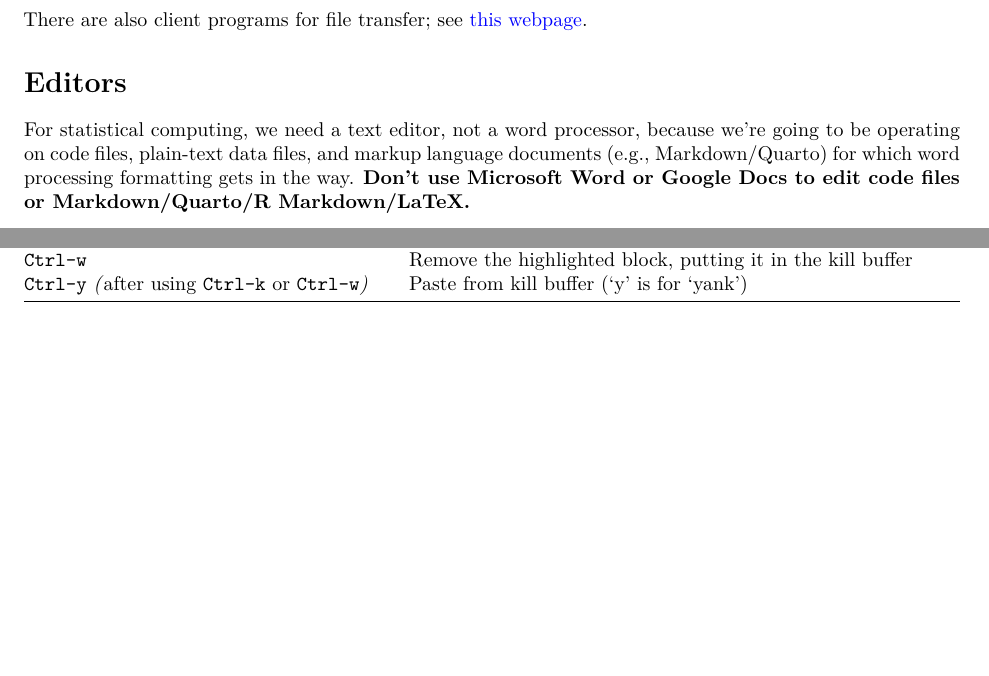
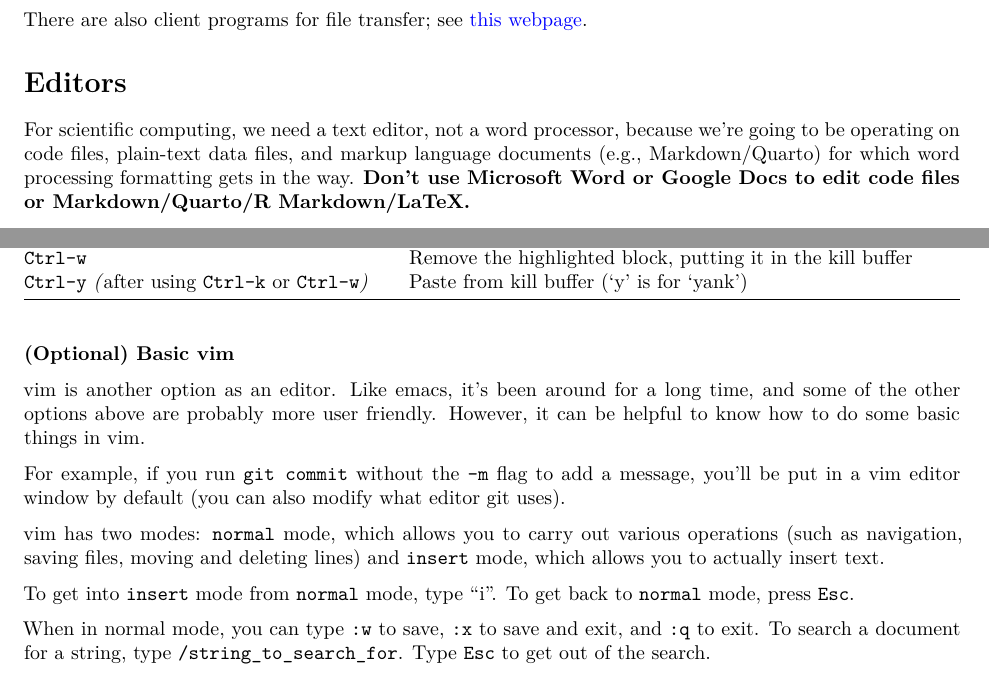
Before and after one commit to berkeley-stat243/fall-2024, a Quarto document (units/unit1-intro.qmd): two parts of pages 3 and 4 of 4, joined at a grey line, cut so that both start at the same text, the shorter picture padded with empty space. Rendered offline with R 4.5, knitr and Pandoc in place of Quarto, then LaTeX, with nearby package versions.

Commit message:
Add vim info to unit 1.

```diff
--- a/units/unit1-intro.qmd
+++ b/units/unit1-intro.qmd
@@ -149,7 +149,7 @@ webpage](http://statistics.berkeley.edu/computing/copying-files).
 
 # Editors
 
-For statistical computing, we need a text editor, not a word processor,
+For scientific computing, we need a text editor, not a word processor,
 because we're going to be operating on code files, plain-text data files,
 and markup language documents (e.g., Markdown/Quarto)
 for which word processing formatting gets
@@ -222,3 +222,16 @@ good.
 |       `Ctrl-space`*,* then move to end of block   |                 Highlight a block of text|
 |                       `Ctrl-w`                 |   Remove the highlighted block, putting it in the kill buffer|
 |       `Ctrl-y` *(*after using `Ctrl-k` or `Ctrl-w`*)*   |        Paste from kill buffer ('y' is for 'yank')|
+
+
+### (Optional) Basic vim
+
+vim is another option as an editor. Like emacs, it's been around for a long time, and some of the other options above are probably more user friendly. However, it can be helpful to know how to do some basic things in vim.
+
+For example, if you run `git commit` without the `-m` flag to add a message, you'll be put in a vim editor window by default (you can also modify what editor git uses).
+
+vim has two modes: `normal` mode, which allows you to carry out various operations (such as navigation, saving files, moving and deleting lines) and `insert` mode, which allows you to actually insert text.
+
+To get into `insert` mode from `normal` mode, type "i". To get back to `normal` mode, press `Esc`.
+
+When in normal mode, you can type `:w` to save, `:x` to save and exit, and `:q` to exit. To search a document for a string, type `/string_to_search_for`. Type `Esc` to get out of the search.
```
Also changed, not shown: units/unit1-intro.qmd (2 more changed lines).
